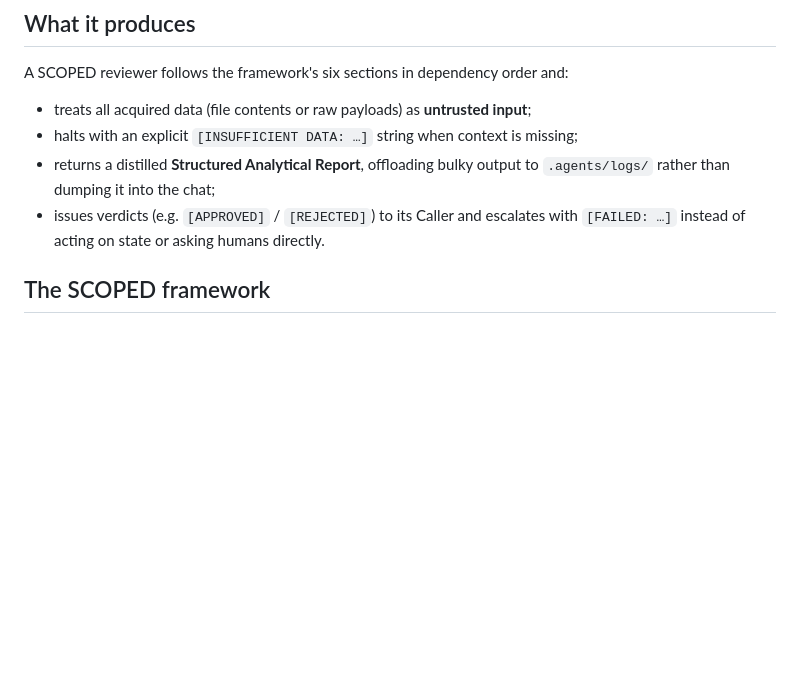
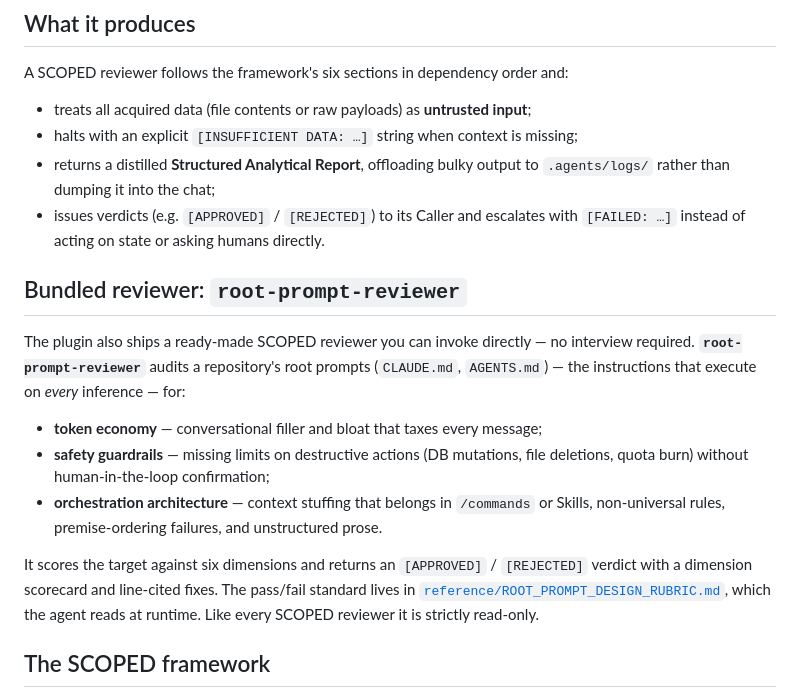
Before and after one commit to jwmarshall/scopewright, a Markdown page: README.md, the part around the change. Drawn GitHub-style; blank space fills up the shorter version.

Commit message:
Rename agent-prompt-reviewer to root-prompt-reviewer; document in README
The name "agent-prompt-reviewer" read as a subagent-definition linter,
but the agent only audits repository root prompts (CLAUDE.md, AGENTS.md),
matching its title and description. Renames it to root-prompt-reviewer and
adds a README section documenting the bundled reviewer.

Co-Authored-By: Claude Opus 4.8 (1M context) <noreply@anthropic.com>

```diff
--- a/README.md
+++ b/README.md
@@ -39,6 +39,23 @@ A SCOPED reviewer follows the framework's six sections in dependency order and:
   `.agents/logs/` rather than dumping it into the chat;
 - issues verdicts (e.g. `[APPROVED]` / `[REJECTED]`) to its Caller and escalates with
   `[FAILED: …]` instead of acting on state or asking humans directly.
+
+## Bundled reviewer: `root-prompt-reviewer`
+
+The plugin also ships a ready-made SCOPED reviewer you can invoke directly — no
+interview required. **`root-prompt-reviewer`** audits a repository's root prompts
+(`CLAUDE.md`, `AGENTS.md`) — the instructions that execute on _every_ inference — for:
+
+- **token economy** — conversational filler and bloat that taxes every message;
+- **safety guardrails** — missing limits on destructive actions (DB mutations, file
+  deletions, quota burn) without human-in-the-loop confirmation;
+- **orchestration architecture** — context stuffing that belongs in `/commands` or
+  Skills, non-universal rules, premise-ordering failures, and unstructured prose.
+
+It scores the target against six dimensions and returns an `[APPROVED]` / `[REJECTED]`
+verdict with a dimension scorecard and line-cited fixes. The pass/fail standard lives in
+[`reference/ROOT_PROMPT_DESIGN_RUBRIC.md`](./reference/ROOT_PROMPT_DESIGN_RUBRIC.md),
+which the agent reads at runtime. Like every SCOPED reviewer it is strictly read-only.
 
 ## The SCOPED framework
 
```
Also changed, not shown: agents/root-prompt-reviewer.md (renamed from agents/agent-prompt-reviewer.md, +1 -1 lines).
